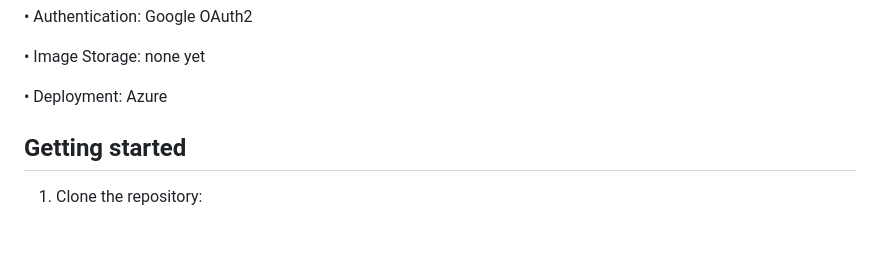
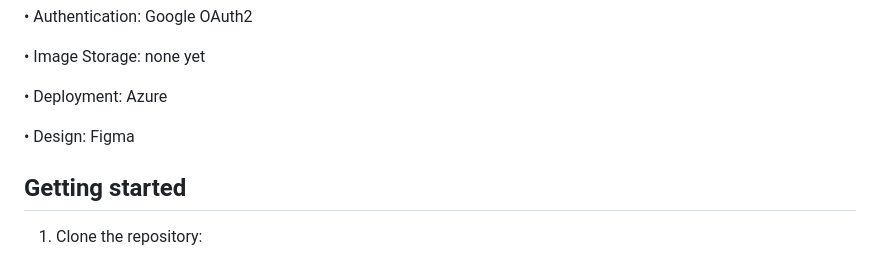
Before and after one commit to yavictoria/Yatsiuk.University.Pinterest, a Markdown page: README.md, the part around one of its changes. Drawn GitHub-style; blank space fills up the shorter version.

Commit message:
Update README.md
almost done, in need of finishing touches

```diff
--- a/README.md
+++ b/README.md
@@ -47,6 +47,8 @@ Technologies used:
 • Image Storage: none yet
 
 • Deployment: Azure
+
+• Design: Figma
 
 ## Getting started
   1. Clone the repository:
```
Also changed, not shown: other parts of README.md (+1 -1 lines).
